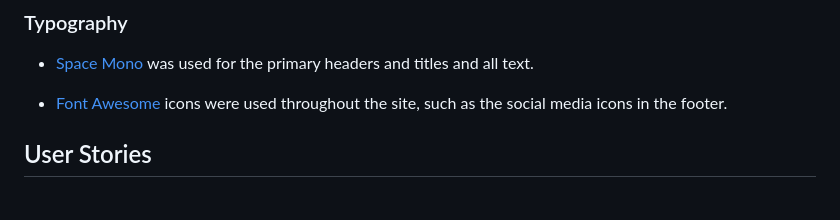
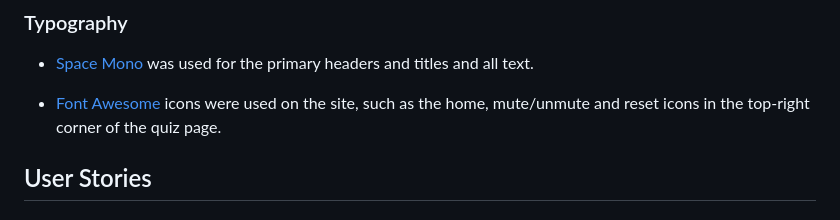
Before and after one commit to JamesH003/Rocket-Game, a Markdown page: README.md, the part around the change. Rendered like a GitHub page.

```diff
--- a/README.md
+++ b/README.md
@@ -35,7 +35,7 @@ I've used CSS `:root` variables to easily update the global colour scheme by cha
 
 - [Space Mono](https://fonts.google.com/specimen/Space+Mono) was used for the primary headers and titles and all text.
 
-- [Font Awesome](https://fontawesome.com) icons were used throughout the site, such as the social media icons in the footer.
+- [Font Awesome](https://fontawesome.com) icons were used on the site, such as the home, mute/unmute and reset icons in the top-right corner of the quiz page.
 
 ## User Stories
 
```
